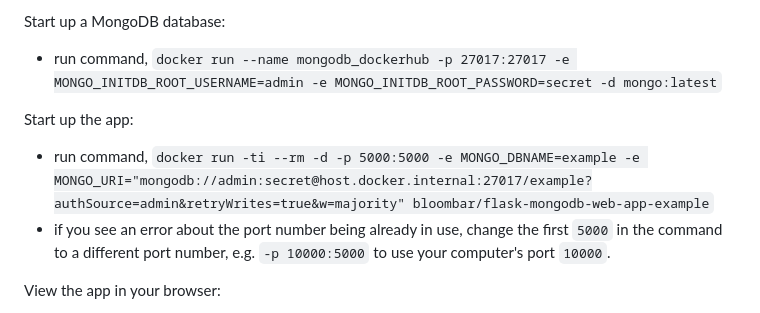
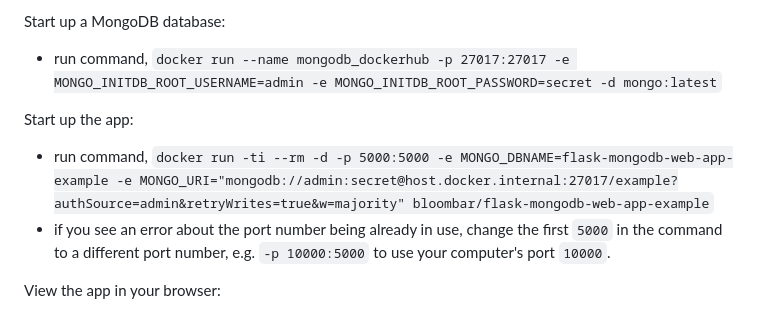
Before and after one commit to nyu-software-engineering/flask-pymongo-web-app-example, a Markdown page: README.md, the part around the change. Drawn GitHub-style.

Commit message:
db name change

```diff
--- a/README.md
+++ b/README.md
@@ -17,7 +17,7 @@ Start up a MongoDB database:
 
 Start up the app:
 
-- run command, `docker run -ti --rm -d -p 5000:5000 -e MONGO_DBNAME=example -e MONGO_URI="mongodb://admin:secret@host.docker.internal:27017/example?authSource=admin&retryWrites=true&w=majority" bloombar/flask-mongodb-web-app-example`
+- run command, `docker run -ti --rm -d -p 5000:5000 -e MONGO_DBNAME=flask-mongodb-web-app-example -e MONGO_URI="mongodb://admin:secret@host.docker.internal:27017/example?authSource=admin&retryWrites=true&w=majority" bloombar/flask-mongodb-web-app-example`
 - if you see an error about the port number being already in use, change the first `5000` in the command to a different port number, e.g. `-p 10000:5000` to use your computer's port `10000`.
 
 View the app in your browser:
```
